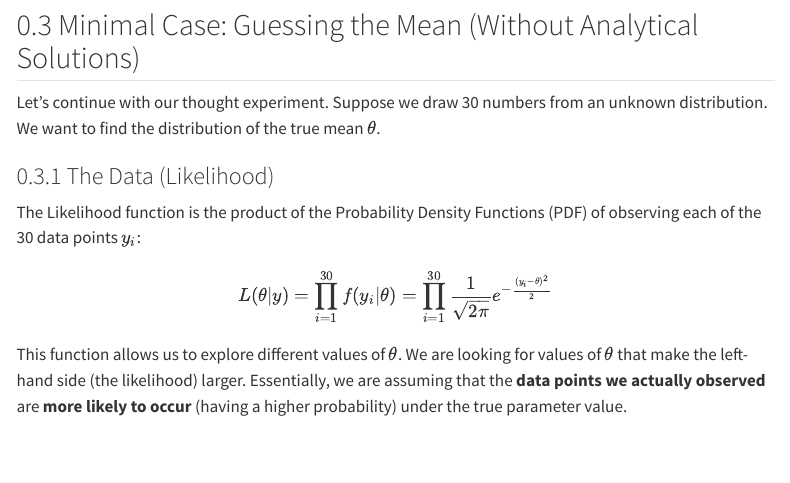
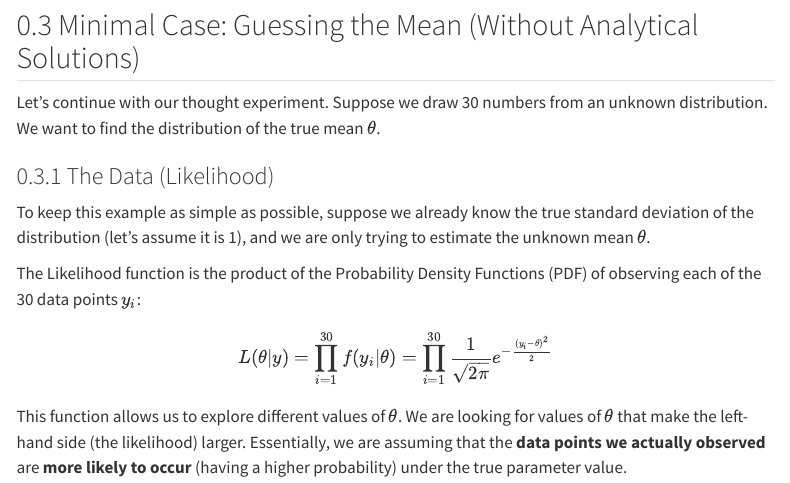
Before and after one commit to Qsev/XGZ-HEOR-Portfolio, a Quarto document (04_NMA/05_NMA_Technical_Prep/10_Bayesian_Estimation.qmd): the page in a window 1100 px wide, from 1220 px down. Rendered offline with R 4.5, knitr and Pandoc in place of Quarto, with nearby package versions; menus at the side of the page are left out.

Commit message:
docs: update Bayesian estimation explanation and refresh model output timestamps

```diff
--- a/04_NMA/05_NMA_Technical_Prep/10_Bayesian_Estimation.qmd
+++ b/04_NMA/05_NMA_Technical_Prep/10_Bayesian_Estimation.qmd
@@ -52,6 +52,8 @@ $$\text{Posterior} \propto \text{Likelihood} \times \text{Prior}$$
 Let's continue with our thought experiment. Suppose we draw 30 numbers from an unknown distribution. We want to find the distribution of the true mean $\theta$.
 
 ### The Data (Likelihood)
+
+To keep this example as simple as possible, suppose we already know the true standard deviation of the distribution (let's assume it is 1), and we are only trying to estimate the unknown mean $\theta$.
 
 The Likelihood function is the product of the Probability Density Functions (PDF) of observing each of the 30 data points $y_i$:
 
```
Also changed, not shown: 04_NMA/05_NMA_Technical_Prep/10_Bayesian_Estimation.qmd (5 more changed lines), 3 other files.
